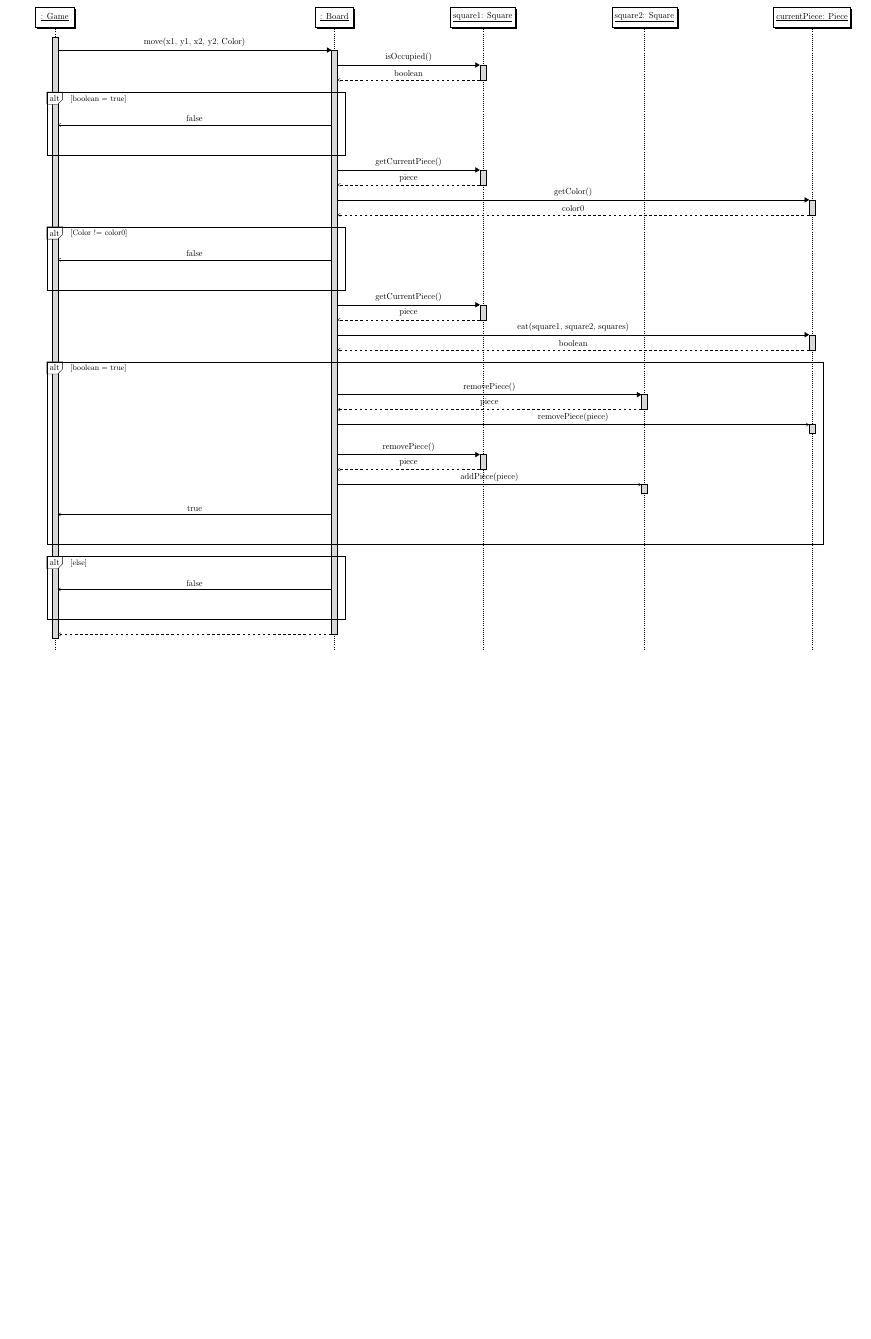
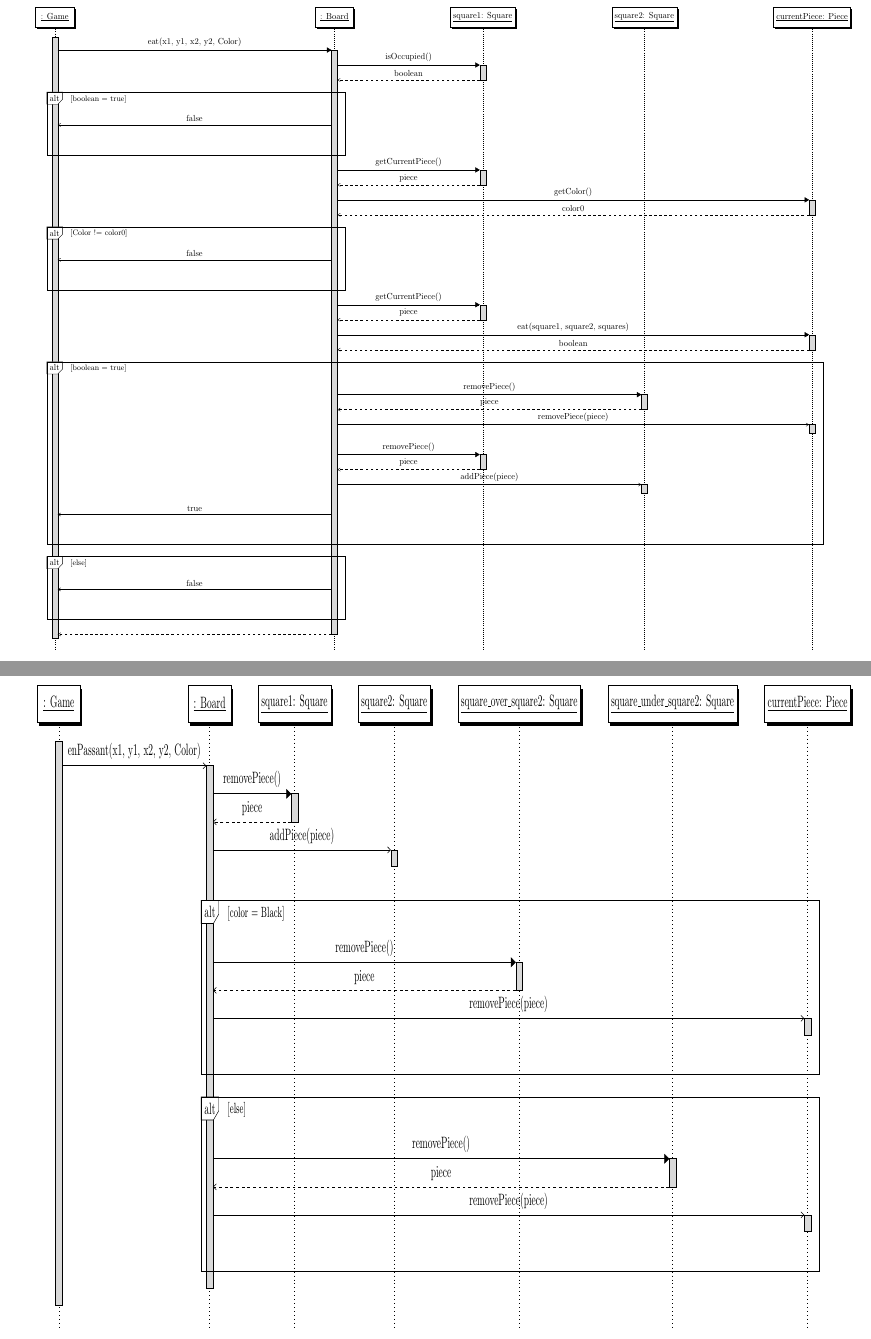
Before and after one commit to ploose/BINF4241-group01, a LaTeX problem sheet (Assignment3/Task2_Sequence_Diagram/board_sequence_diagram.tex): part of page 4 of 5 before the commit and two parts of pages 4 and 5 of 6 after it, the two joined at a grey line, cut so that both start at the same text, the shorter picture padded with empty space. Compiled offline with pdfLaTeX.

Commit message:
Finished sequence diagram for Board.enPassant()

```diff
--- a/Assignment3/Task2_Sequence_Diagram/board_sequence_diagram.tex
+++ b/Assignment3/Task2_Sequence_Diagram/board_sequence_diagram.tex
@@ -173,7 +173,7 @@
 			\newinst[4]{s2}{square2: Square}{}
 			\newinst[4]{P}{currentPiece: Piece}{}
 
-			\begin{call}{G}{move(x1, y1, x2, y2, Color)}{B}{}
+			\begin{call}{G}{eat(x1, y1, x2, y2, Color)}{B}{}
 				\begin{call}{B}{isOccupied()}{s1}{boolean}
 				\end{call}
 				\begin{sdblock}{alt}{[boolean = true]}
@@ -216,6 +216,42 @@
 	\end{adjustbox}
 \end{figure}
 
+\section{Board.enPassant(x1, y1, x2, y2, Color)}
+\begin{figure}[H]
+	\centering
+  	\begin{adjustbox}{width=\textwidth, height=\textheight}
+		\begin{sequencediagram}
+			\newthread{G}{: Game}{}
+			\newinst[4]{B}{: Board}{}
+			\newinst[1]{s1}{square1: Square}{}
+			\newinst[1]{s2}{square2: Square}{}
+			\newinst[1]{s3}{square\_over\_square2: Square}{}
+			\newinst[1]{s4}{square\_under\_square2: Square}{}
+			\newinst[1]{P}{currentPiece: Piece}{}
+
+			\begin{messcall}{G}{enPassant(x1, y1, x2, y2, Color)}{B}{}
+			    \begin{call}{B}{removePiece()}{s1}{piece}
+				\end{call}
+				\begin{messcall}{B}{addPiece(piece)}{s2}
+				\end{messcall}
+
+				\begin{sdblock}{alt}{[color = Black]}
+				    \begin{call}{B}{removePiece()}{s3}{piece}
+				    \end{call}
+				    \begin{messcall}{B}{removePiece(piece)}{P}{}
+					\end{messcall}
+				\end{sdblock}
+
+				\begin{sdblock}{alt}{[else]}
+				    \begin{call}{B}{removePiece()}{s4}{piece}
+				    \end{call}
+				    \begin{messcall}{B}{removePiece(piece)}{P}{}
+					\end{messcall}
+				\end{sdblock}
+			\end{messcall}{G}
+		\end{sequencediagram}
+	\end{adjustbox}
+\end{figure}
 
 \section{Board.refresh()}
 \begin{figure}[H]
```
Also changed, not shown: Assignment3/Task2_Sequence_Diagram/board_sequence_diagram.pdf, 4 other files.
